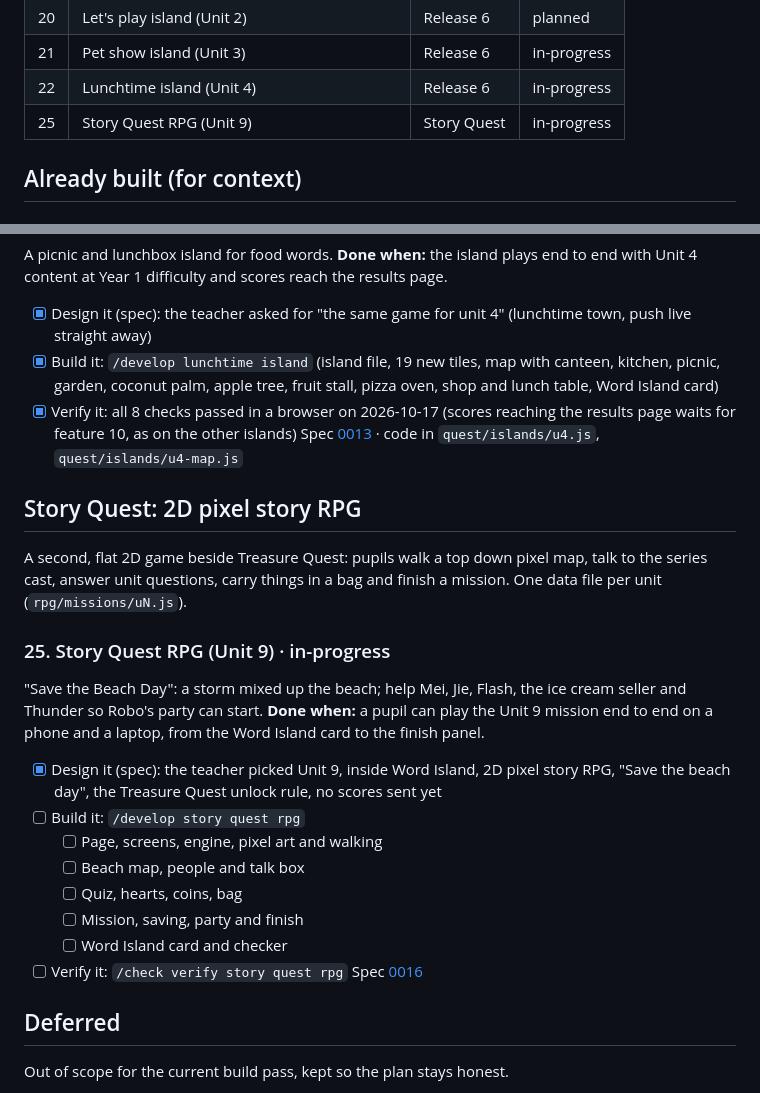
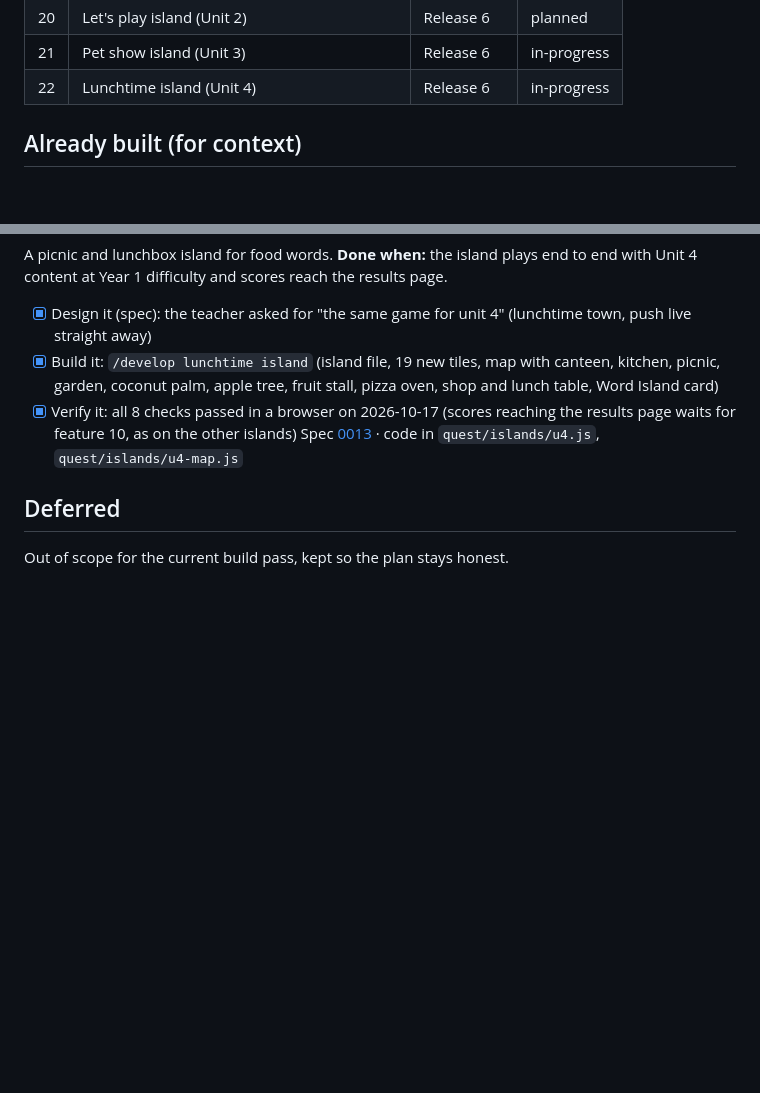
Before and after one commit to kw1983-maker/word-island, a Markdown page: docs/scope/scope.md, 2 parts joined by grey strips. Rendered like a GitHub page; blank space fills up the shorter version.

Commit message:
Drop the Story Quest RPG plan (revert spec 0016).
The teacher decided not to build the 2D pixel RPG for now.

Co-Authored-By: Claude Opus 5.5 <noreply@anthropic.com>

```diff
--- a/docs/scope/scope.md
+++ b/docs/scope/scope.md
@@ -38,7 +38,6 @@ _These are recommendations to keep your build orderly, not requirements. Skip an
 | 20 | Let's play island (Unit 2) | Release 6 | planned |
 | 21 | Pet show island (Unit 3) | Release 6 | in-progress |
 | 22 | Lunchtime island (Unit 4) | Release 6 | in-progress |
-| 25 | Story Quest RPG (Unit 9) | Story Quest | in-progress |
 
 ## Already built (for context)
 
@@ -265,23 +264,6 @@ A picnic and lunchbox island for food words.
 - [x] Verify it: all 8 checks passed in a browser on 2026-10-17 (scores reaching the results page waits for feature 10, as on the other islands)
 Spec [0013](../specs/0013-quest-lunchtime-island/index.md) · code in `quest/islands/u4.js`, `quest/islands/u4-map.js`
 
-## Story Quest: 2D pixel story RPG
-
-A second, flat 2D game beside Treasure Quest: pupils walk a top down pixel map, talk to the series cast, answer unit questions, carry things in a bag and finish a mission. One data file per unit (`rpg/missions/uN.js`).
-
-### 25. Story Quest RPG (Unit 9) · in-progress
-"Save the Beach Day": a storm mixed up the beach; help Mei, Jie, Flash, the ice cream seller and Thunder so Robo's party can start.
-**Done when:** a pupil can play the Unit 9 mission end to end on a phone and a laptop, from the Word Island card to the finish panel.
-- [x] Design it (spec): the teacher picked Unit 9, inside Word Island, 2D pixel story RPG, "Save the beach day", the Treasure Quest unlock rule, no scores sent yet
-- [ ] Build it: `/develop story quest rpg`
-  - [ ] Page, screens, engine, pixel art and walking
-  - [ ] Beach map, people and talk box
-  - [ ] Quiz, hearts, coins, bag
-  - [ ] Mission, saving, party and finish
-  - [ ] Word Island card and checker
-- [ ] Verify it: `/check verify story quest rpg`
-Spec [0016](../specs/0016-story-quest-rpg/index.md)
-
 ## Deferred
 Out of scope for the current build pass, kept so the plan stays honest.
 - **Mandarin hint button**: a 中 button that shows instructions in Mandarin
```
Also changed, not shown: 1 other file.
